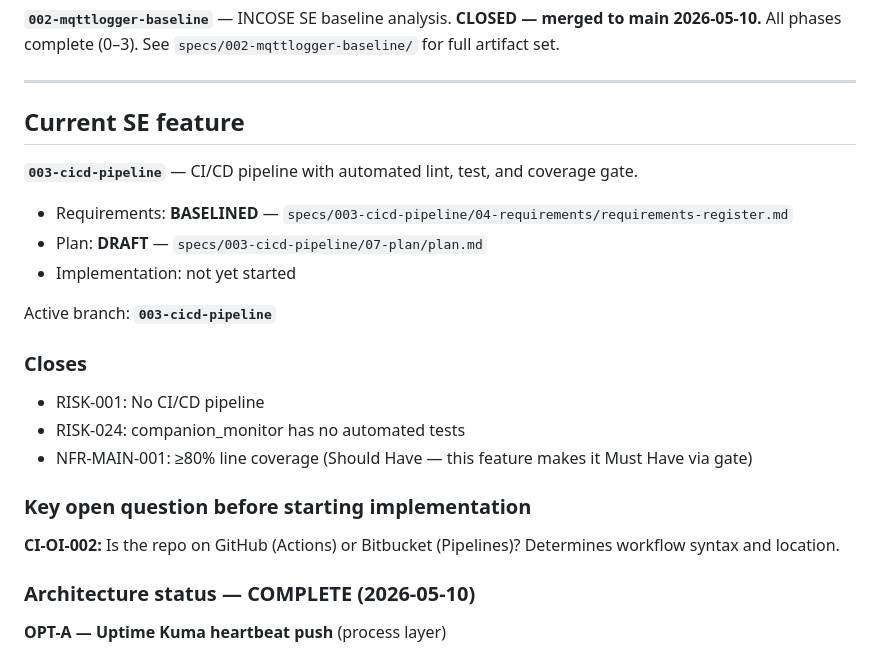
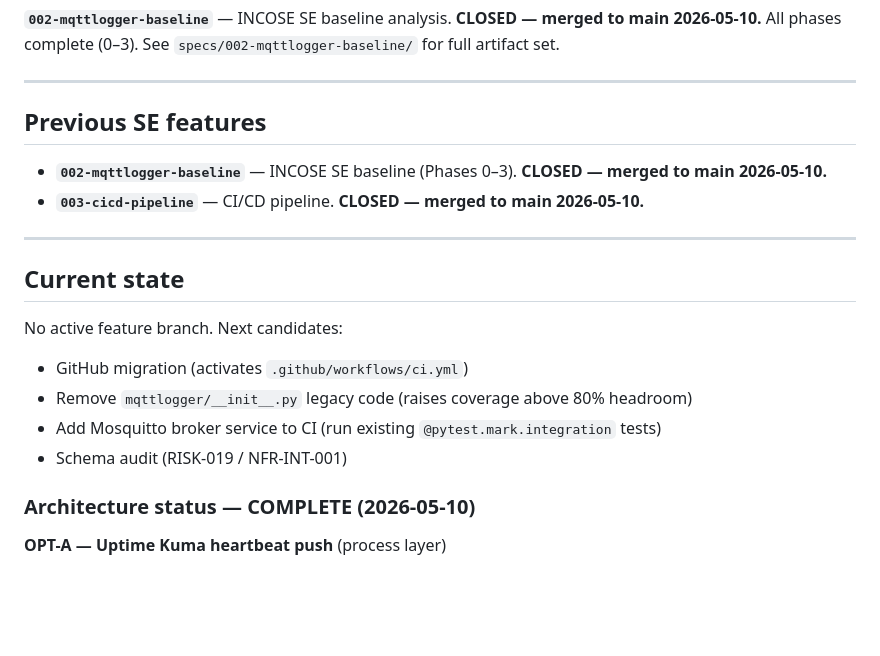
Before and after one commit to konchris/mqttlogger, a Markdown page: CLAUDE.md, the part around the change. GitHub-like rendering; blank space fills up the shorter version.

Commit message:
docs(gate): 003-cicd-pipeline gate PASS
8/8 checks pass. ruff clean, 39 tests passing, 80.18% coverage.
Closes RISK-001, RISK-024; enforces NFR-MAIN-001 as CI gate.

Co-Authored-By: Claude Sonnet 4.6 <noreply@anthropic.com>

```diff
--- a/CLAUDE.md
+++ b/CLAUDE.md
@@ -11,25 +11,21 @@ All phases complete (0–3). See `specs/002-mqttlogger-baseline/` for full artif
 
 ---
 
-## Current SE feature
+## Previous SE features
 
-**`003-cicd-pipeline`** — CI/CD pipeline with automated lint, test, and coverage gate.
+- **`002-mqttlogger-baseline`** — INCOSE SE baseline (Phases 0–3). **CLOSED — merged to main 2026-05-10.**
+- **`003-cicd-pipeline`** — CI/CD pipeline. **CLOSED — merged to main 2026-05-10.**
 
-- Requirements: **BASELINED** — `specs/003-cicd-pipeline/04-requirements/requirements-register.md`
-- Plan: **DRAFT** — `specs/003-cicd-pipeline/07-plan/plan.md`
-- Implementation: not yet started
+---
 
-Active branch: **`003-cicd-pipeline`**
+## Current state
 
-### Closes
+No active feature branch. Next candidates:
 
-- RISK-001: No CI/CD pipeline
-- RISK-024: companion_monitor has no automated tests
-- NFR-MAIN-001: ≥80% line coverage (Should Have — this feature makes it Must Have via gate)
-
-### Key open question before starting implementation
-
-**CI-OI-002:** Is the repo on GitHub (Actions) or Bitbucket (Pipelines)? Determines workflow syntax and location.
+- GitHub migration (activates `.github/workflows/ci.yml`)
+- Remove `mqttlogger/__init__.py` legacy code (raises coverage above 80% headroom)
+- Add Mosquitto broker service to CI (run existing `@pytest.mark.integration` tests)
+- Schema audit (RISK-019 / NFR-INT-001)
 
 ### Architecture status — COMPLETE (2026-05-10)
 
```
Also changed, not shown: 1 other file.
